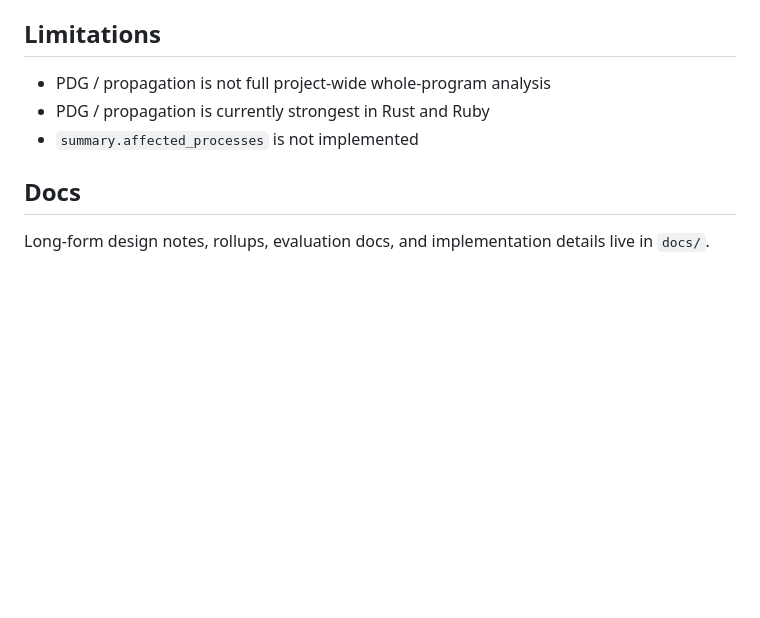
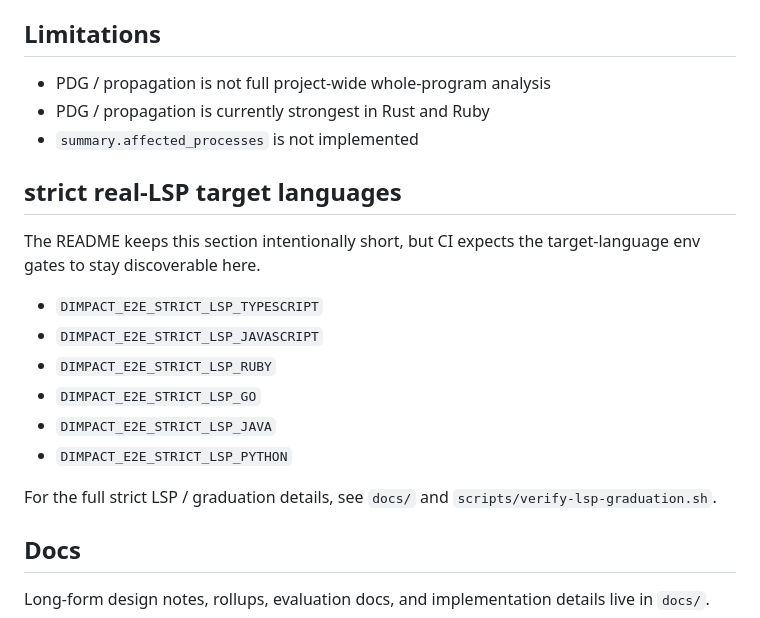
Before and after one commit to n01e0/dimpact, a Markdown page: README.md, the part around the change. Drawn GitHub-style; blank space fills up the shorter version.

```diff
--- a/README.md
+++ b/README.md
@@ -171,6 +171,19 @@ dimpact id --help
 - PDG / propagation is currently strongest in Rust and Ruby
 - `summary.affected_processes` is not implemented
 
+## strict real-LSP target languages
+
+The README keeps this section intentionally short, but CI expects the target-language env gates to stay discoverable here.
+
+- `DIMPACT_E2E_STRICT_LSP_TYPESCRIPT`
+- `DIMPACT_E2E_STRICT_LSP_JAVASCRIPT`
+- `DIMPACT_E2E_STRICT_LSP_RUBY`
+- `DIMPACT_E2E_STRICT_LSP_GO`
+- `DIMPACT_E2E_STRICT_LSP_JAVA`
+- `DIMPACT_E2E_STRICT_LSP_PYTHON`
+
+For the full strict LSP / graduation details, see `docs/` and `scripts/verify-lsp-graduation.sh`.
+
 ## Docs
 
 Long-form design notes, rollups, evaluation docs, and implementation details live in `docs/`.
```
Also changed, not shown: README_ja.md (+13 -0 lines).
